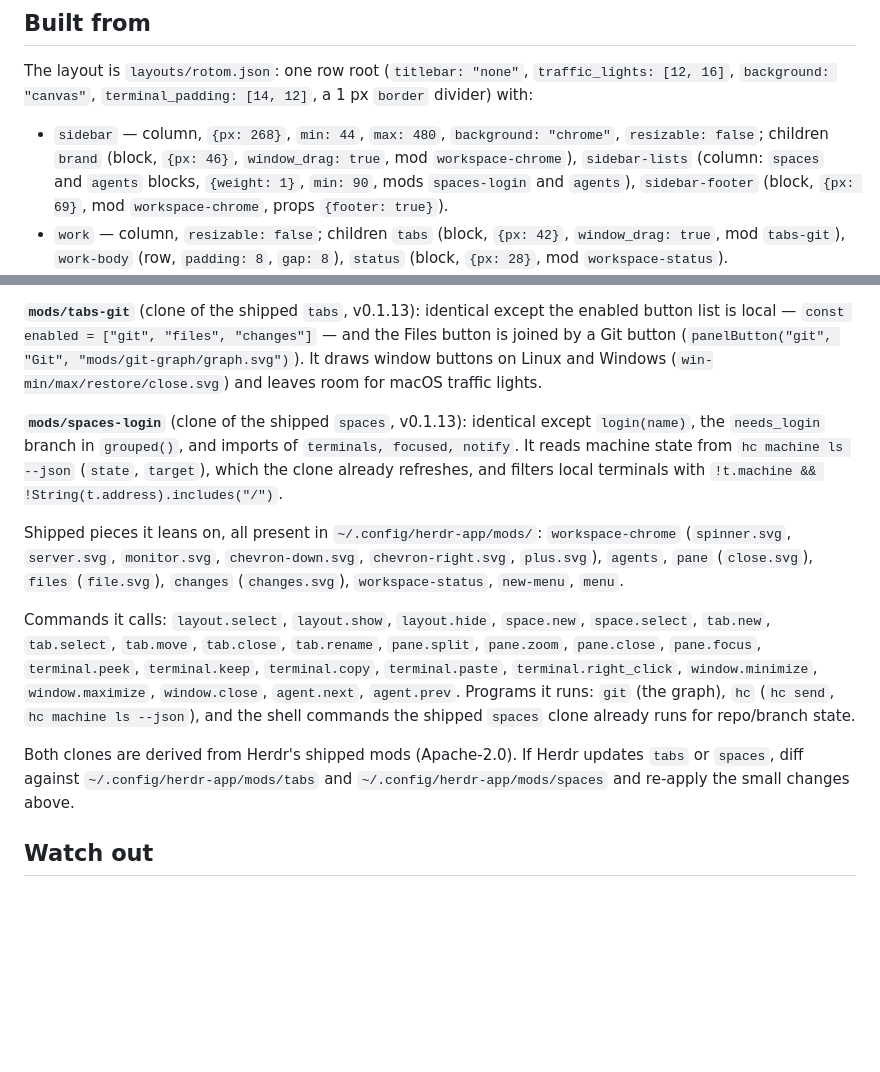
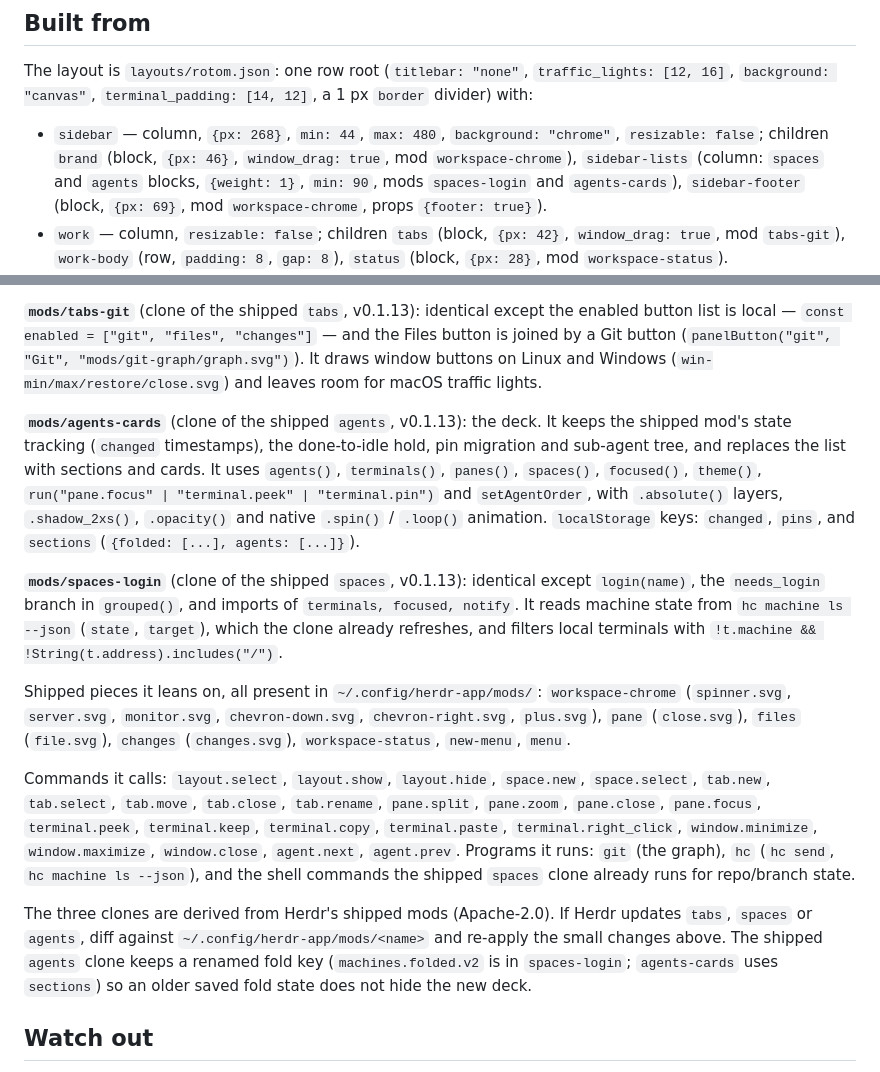
Before and after one commit to prillcode/rotom, a Markdown page: RECIPE.md, 2 parts joined by grey strips. Rendered like a GitHub page; blank space fills up the shorter version.

```diff
--- a/RECIPE.md
+++ b/RECIPE.md
@@ -87,7 +112,7 @@ The layout is `layouts/rotom.json`: one row root (`titlebar: "none"`,
 - `sidebar` — column, `{px: 268}`, `min: 44`, `max: 480`, `background: "chrome"`,
   `resizable: false`; children `brand` (block, `{px: 46}`, `window_drag: true`,
   mod `workspace-chrome`), `sidebar-lists` (column: `spaces` and `agents` blocks,
-  `{weight: 1}`, `min: 90`, mods `spaces-login` and `agents`), `sidebar-footer`
+  `{weight: 1}`, `min: 90`, mods `spaces-login` and `agents-cards`), `sidebar-footer`
   (block, `{px: 69}`, mod `workspace-chrome`, props `{footer: true}`).
 - `work` — column, `resizable: false`; children `tabs` (block, `{px: 42}`,
   `window_drag: true`, mod `tabs-git`), `work-body` (row, `padding: 8`,
@@ -114,6 +139,15 @@ and the Files button is joined by a Git button
 buttons on Linux and Windows (`win-min/max/restore/close.svg`) and leaves room
 for macOS traffic lights.
 
+**`mods/agents-cards`** (clone of the shipped `agents`, v0.1.13): the deck. It
+keeps the shipped mod's state tracking (`changed` timestamps), the done-to-idle
+hold, pin migration and sub-agent tree, and replaces the list with sections and
+cards. It uses `agents()`, `terminals()`, `panes()`,
+`spaces()`, `focused()`, `theme()`, `run("pane.focus" | "terminal.peek" |
+"terminal.pin")` and `setAgentOrder`, with `.absolute()` layers, `.shadow_2xs()`,
+`.opacity()` and native `.spin()` / `.loop()` animation. `localStorage` keys:
+`changed`, `pins`, and `sections` (`{folded: [...], agents: [...]}`).
+
 **`mods/spaces-login`** (clone of the shipped `spaces`, v0.1.13): identical
 except `login(name)`, the `needs_login` branch in `grouped()`, and imports of
 `terminals, focused, notify`. It reads machine state from
@@ -122,7 +156,7 @@ and filters local terminals with `!t.machine && !String(t.address).includes("/")
 
 Shipped pieces it leans on, all present in `~/.config/herdr-app/mods/`:
 `workspace-chrome` (`spinner.svg`, `server.svg`, `monitor.svg`,
-`chevron-down.svg`, `chevron-right.svg`, `plus.svg`), `agents`, `pane`
+`chevron-down.svg`, `chevron-right.svg`, `plus.svg`), `pane`
 (`close.svg`), `files` (`file.svg`), `changes` (`changes.svg`),
 `workspace-status`, `new-menu`, `menu`.
 
@@ -135,9 +169,12 @@ Programs it runs: `git` (the graph), `hc` (`hc send`, `hc machine ls --json`),
 and the shell commands the shipped `spaces` clone already runs for repo/branch
 state.
 
-Both clones are derived from Herdr's shipped mods (Apache-2.0). If Herdr updates
-`tabs` or `spaces`, diff against `~/.config/herdr-app/mods/tabs` and
-`~/.config/herdr-app/mods/spaces` and re-apply the small changes above.
+The three clones are derived from Herdr's shipped mods (Apache-2.0). If Herdr
+updates `tabs`, `spaces` or `agents`, diff against
+`~/.config/herdr-app/mods/<name>` and re-apply the small changes above. The
+shipped `agents` clone keeps a renamed fold key (`machines.folded.v2` is in
+`spaces-login`; `agents-cards` uses `sections`) so an older saved fold state
+does not hide the new deck.
 
 ## Watch out
 
```
Also changed, not shown: other parts of RECIPE.md (+30 -5 lines), README.md (+3 -3 lines), preview.png, 3 other files.
